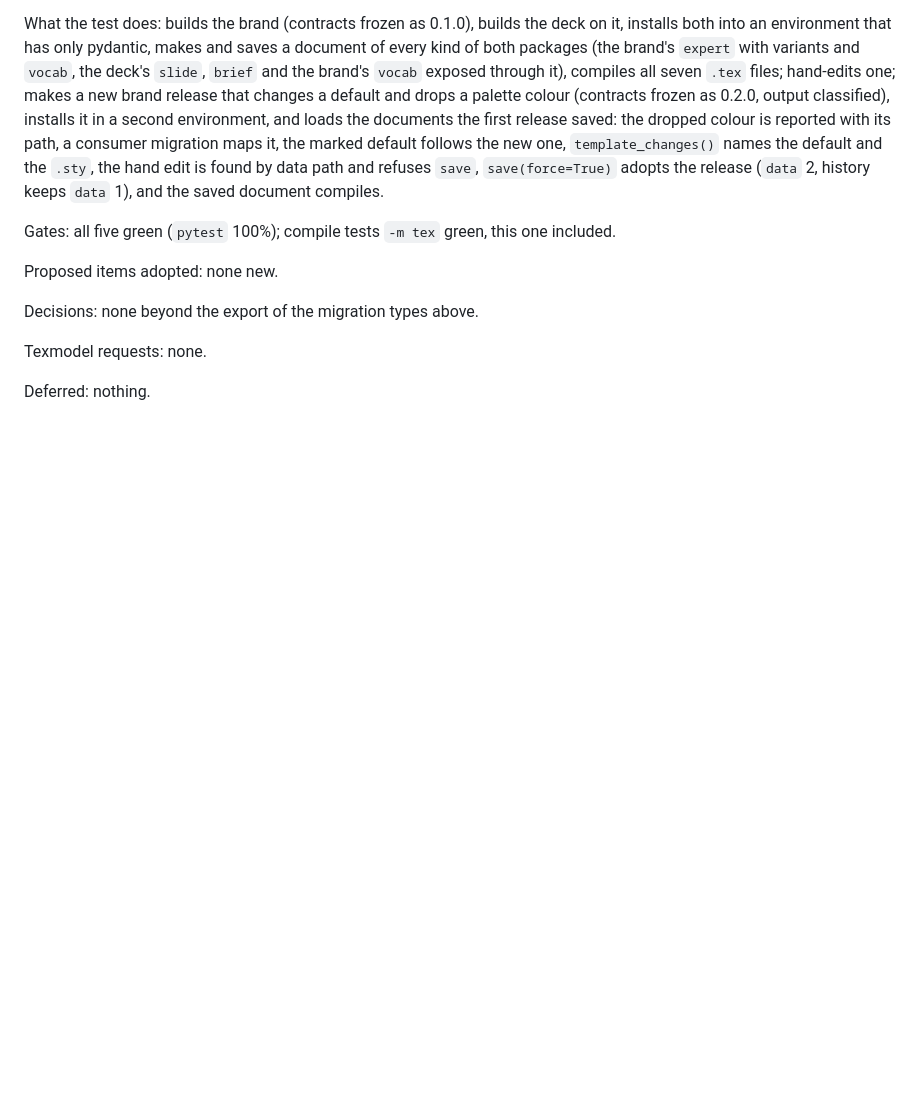
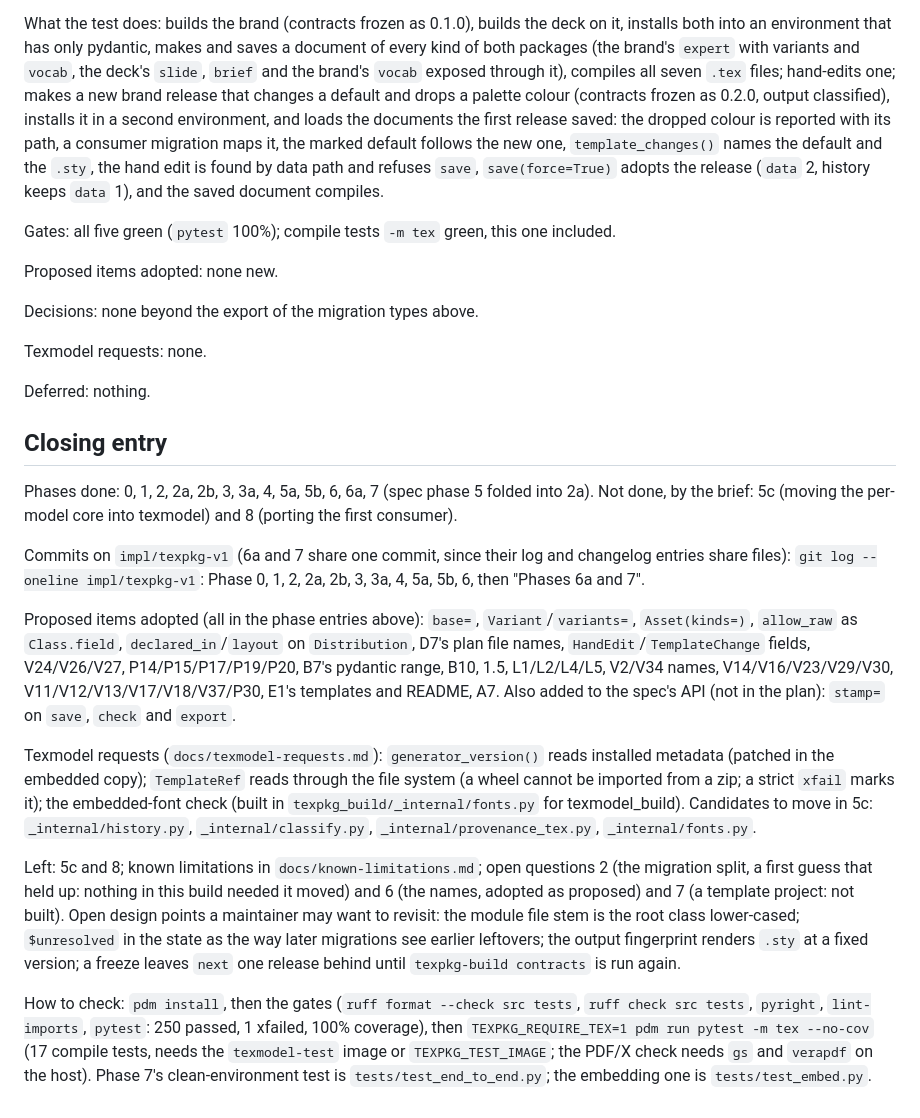
Before and after one commit to release-art/texpkg, a Markdown page: docs/implementation-log.md, the part around the change. Rendered like a GitHub page; blank space fills up the shorter version.

Commit message:
Closing entry in the implementation log
Co-Authored-By: Claude Sonnet 5.5 <noreply@anthropic.com>

```diff
--- a/docs/implementation-log.md
+++ b/docs/implementation-log.md
@@ -463,3 +463,32 @@ Decisions: none beyond the export of the migration types above.
 Texmodel requests: none.
 
 Deferred: nothing.
+
+## Closing entry
+
+Phases done: 0, 1, 2, 2a, 2b, 3, 3a, 4, 5a, 5b, 6, 6a, 7 (spec phase 5 folded into 2a). Not done, by the brief: 5c (moving the
+per-model core into texmodel) and 8 (porting the first consumer).
+
+Commits on `impl/texpkg-v1` (6a and 7 share one commit, since their log and changelog entries share files):
+`git log --oneline impl/texpkg-v1`: Phase 0, 1, 2, 2a, 2b, 3, 3a, 4, 5a, 5b, 6, then "Phases 6a and 7".
+
+Proposed items adopted (all in the phase entries above): `base=`, `Variant`/`variants=`, `Asset(kinds=)`, `allow_raw` as
+`Class.field`, `declared_in`/`layout` on `Distribution`, D7's plan file names, `HandEdit`/`TemplateChange` fields, V24/V26/V27,
+P14/P15/P17/P19/P20, B7's pydantic range, B10, 1.5, L1/L2/L4/L5, V2/V34 names, V14/V16/V23/V29/V30, V11/V12/V13/V17/V18/V37/P30,
+E1's templates and README, A7. Also added to the spec's API (not in the plan): `stamp=` on `save`, `check` and `export`.
+
+Texmodel requests (`docs/texmodel-requests.md`): `generator_version()` reads installed metadata (patched in the embedded copy);
+`TemplateRef` reads through the file system (a wheel cannot be imported from a zip; a strict `xfail` marks it); the embedded-font
+check (built in `texpkg_build/_internal/fonts.py` for texmodel_build). Candidates to move in 5c: `_internal/history.py`,
+`_internal/classify.py`, `_internal/provenance_tex.py`, `_internal/fonts.py`.
+
+Left: 5c and 8; known limitations in `docs/known-limitations.md`; open questions 2 (the migration split, a first guess that held
+up: nothing in this build needed it moved) and 6 (the names, adopted as proposed) and 7 (a template project: not built).
+Open design points a maintainer may want to revisit: the module file stem is the root class lower-cased; `$unresolved` in the
+state as the way later migrations see earlier leftovers; the output fingerprint renders `.sty` at a fixed version; a freeze
+leaves `next` one release behind until `texpkg-build contracts` is run again.
+
+How to check: `pdm install`, then the gates (`ruff format --check src tests`, `ruff check src tests`, `pyright`, `lint-imports`,
+`pytest`: 250 passed, 1 xfailed, 100% coverage), then `TEXPKG_REQUIRE_TEX=1 pdm run pytest -m tex --no-cov` (17 compile tests,
+needs the `texmodel-test` image or `TEXPKG_TEST_IMAGE`; the PDF/X check needs `gs` and `verapdf` on the host). Phase 7's
+clean-environment test is `tests/test_end_to_end.py`; the embedding one is `tests/test_embed.py`.
```
